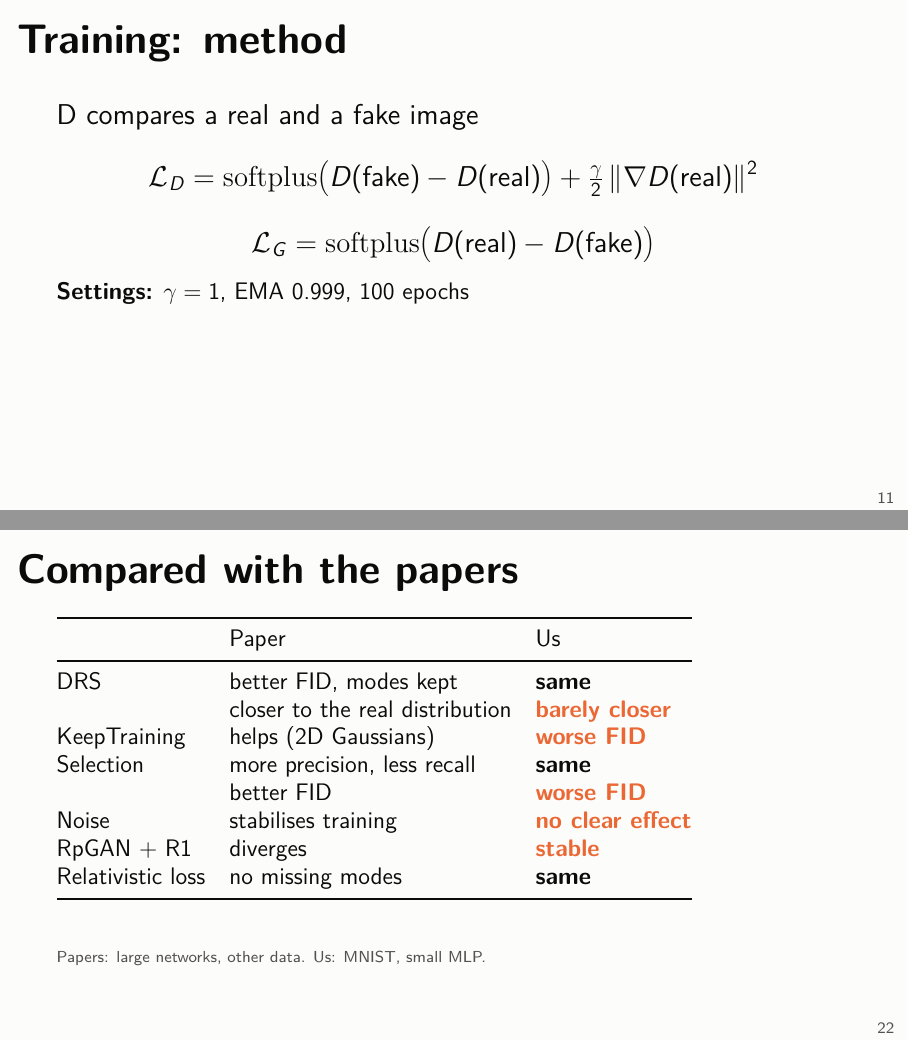
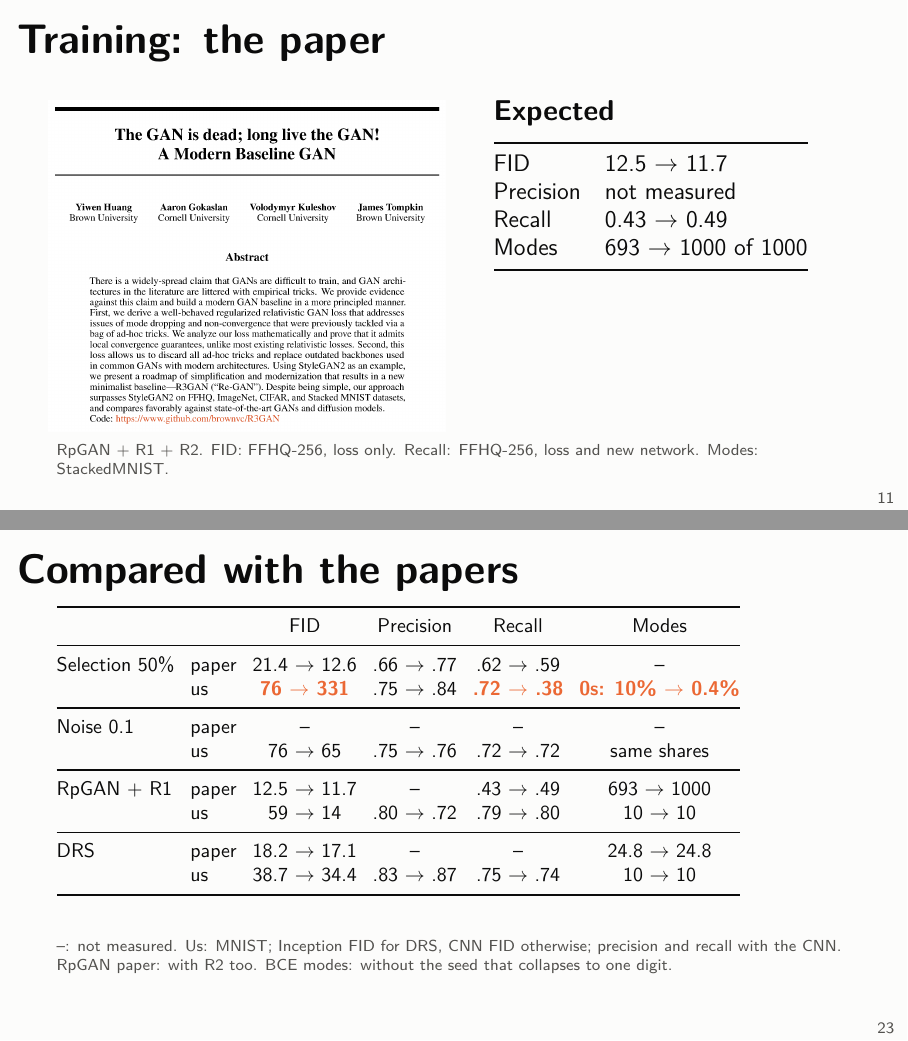
Before and after one commit to quentinRevillon/fixed-generator-gan-mnist, LaTeX slides (slides/comparaison.tex): pages 12 and 23 of 24 before the commit and pages 12 and 24 of 25 after it, joined at a grey line. Compiled offline with pdfLaTeX.

Commit message:
Slides: state the expected FID, precision, recall and modes of each paper
- Data: expected (new), Training: the paper and Sampling: the paper give what each paper
  reports, with 'not measured' when it does not: Sonderby et al. give no such metric,
  Azadi et al. no precision or recall, Huang et al. no precision, DeVries et al. no modes.
- Compared with the papers: one paper row and one measured row per method, on the same
  four metrics, instead of a list of claims.

```diff
--- a/slides/comparaison.tex
+++ b/slides/comparaison.tex
@@ -85,0 +90 @@
+    & FID & Precision & Recall & Modes \\
@@ -113,8 +126,22 @@
 \end{frame}
 
 \begin{frame}{Training: the paper}
-  \centering\vspace{0.2em}
-  \includegraphics[height=0.8\textheight]{r3gan_paper.png}
+  \vspace{0.4em}
+  \begin{columns}[T]
+    \column{0.5\textwidth}
+    \includegraphics[width=\linewidth]{r3gan_paper.png}
+    \column{0.46\textwidth}
+    \textbf{Expected}\\[0.5em]
+    {\small\begin{tabular}{@{}ll@{}}
+      \toprule
+      FID & 12.5 $\to$ 11.7 \\
+      Precision & not measured \\
+      Recall & 0.43 $\to$ 0.49 \\
+      Modes & 693 $\to$ 1000 of 1000 \\
+      \bottomrule
+    \end{tabular}}
+  \end{columns}
+  \source{RpGAN + R1 + R2. FID: FFHQ-256, loss only. Recall: FFHQ-256, loss and new network. Modes: StackedMNIST.}
 \end{frame}
 
 \begin{frame}{Training: method}
@@ -179,0 +213,4 @@
+      FID & 18.2 $\to$ 17.1 \\
+      Precision & not measured \\
+      Recall & not measured \\
+      Modes & 24.8 $\to$ 24.8 of 25 \\
@@ -214,22 +255,25 @@
 \end{frame}
 
 \begin{frame}{Compared with the papers}
-  \vspace{0.6em}
-  {\small\begin{tabular}{@{}lll@{}}
+  \vspace{0.2em}
+  {\footnotesize\setlength\tabcolsep{4pt}\begin{tabular}{@{}llcccc@{}}
     \toprule
-    & Paper & Us \\
+    & & FID & Precision & Recall & Modes \\
     \midrule
-    DRS & better FID, modes kept & \textbf{same} \\
-    & closer to the real distribution & {\color{warm}\textbf{barely closer}} \\
-    KeepTraining & helps (2D Gaussians) & {\color{warm}\textbf{worse FID}} \\
-    Selection & more precision, less recall & \textbf{same} \\
-    & better FID & {\color{warm}\textbf{worse FID}} \\
-    Noise & stabilises training & {\color{warm}\textbf{no clear effect}} \\
-    RpGAN + R1 & diverges & {\color{warm}\textbf{stable}} \\
-    Relativistic loss & no missing modes & \textbf{same} \\
+    Selection 50\% & paper & 21.4 $\to$ 12.6 & .66 $\to$ .77 & .62 $\to$ .59 & -- \\
+    & us & {\color{warm}\textbf{76 $\to$ 331}} & .75 $\to$ .84 & {\color{warm}\textbf{.72 $\to$ .38}} & {\color{warm}\textbf{0s: 10\% $\to$ 0.4\%}} \\
+    \midrule
+    Noise 0.1 & paper & -- & -- & -- & -- \\
+    & us & 76 $\to$ 65 & .75 $\to$ .76 & .72 $\to$ .72 & same shares \\
+    \midrule
+    RpGAN + R1 & paper & 12.5 $\to$ 11.7 & -- & .43 $\to$ .49 & 693 $\to$ 1000 \\
+    & us & 59 $\to$ 14 & .80 $\to$ .72 & .79 $\to$ .80 & 10 $\to$ 10 \\
+    \midrule
+    DRS & paper & 18.2 $\to$ 17.1 & -- & -- & 24.8 $\to$ 24.8 \\
+    & us & 38.7 $\to$ 34.4 & .83 $\to$ .87 & .75 $\to$ .74 & 10 $\to$ 10 \\
     \bottomrule
   \end{tabular}}
-  \source{Papers: large networks, other data. Us: MNIST, small MLP.}
+  \source{--: not measured. Us: MNIST; Inception FID for DRS, CNN FID otherwise; precision and recall with the CNN. RpGAN paper: with R2 too. BCE modes: without the seed that collapses to one digit.}
 \end{frame}
 
 \begin{frame}{Conclusion}
```
Also changed, not shown: slides/slides.pdf, slides/comparaison.tex (26 more changed lines).
